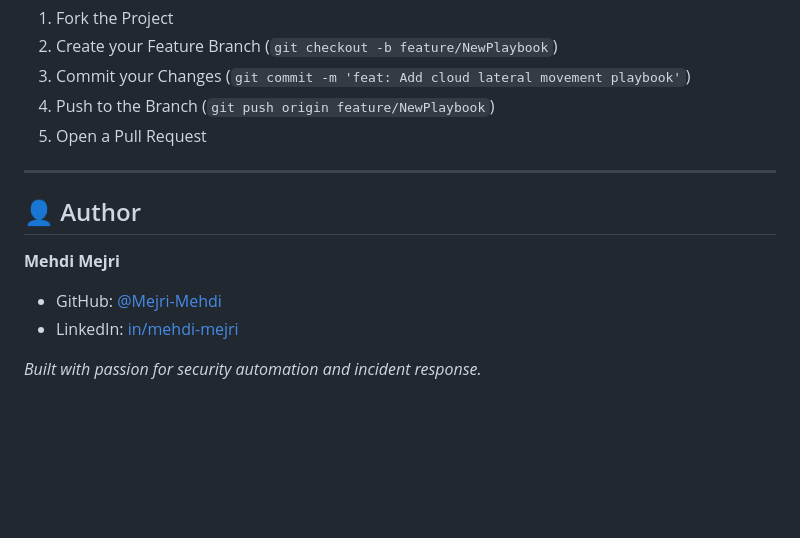
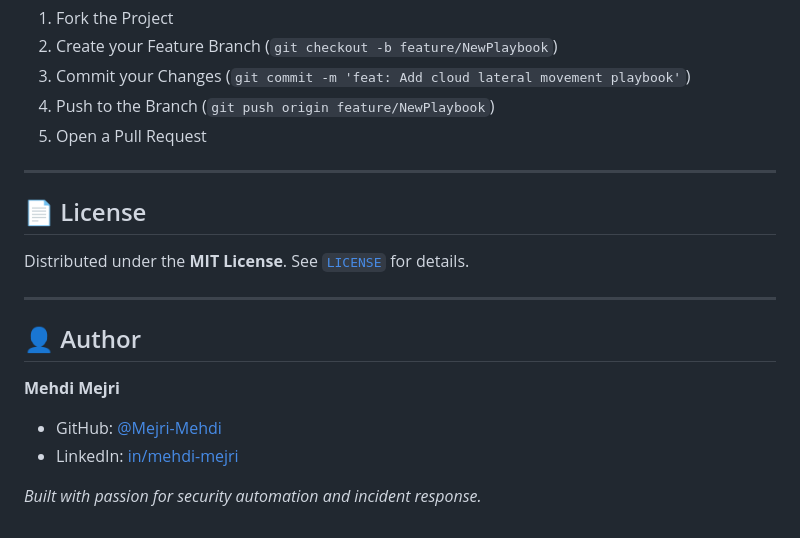
Before and after one commit to Mejri-Mehdi/Iris-Response-Engine, a Markdown page: README.md, the part around one of its changes. GitHub-like rendering; blank space fills up the shorter version.

```diff
--- a/README.md
+++ b/README.md
@@ -315,6 +315,12 @@ Contributions are welcome! Please follow these steps:
 
 ---
 
+## 📄 License
+
+Distributed under the **MIT License**. See [`LICENSE`](LICENSE) for details.
+
+---
+
 ## 👤 Author
 
 **Mehdi Mejri**
```
Also changed, not shown: other parts of README.md (+1 -1 lines).
